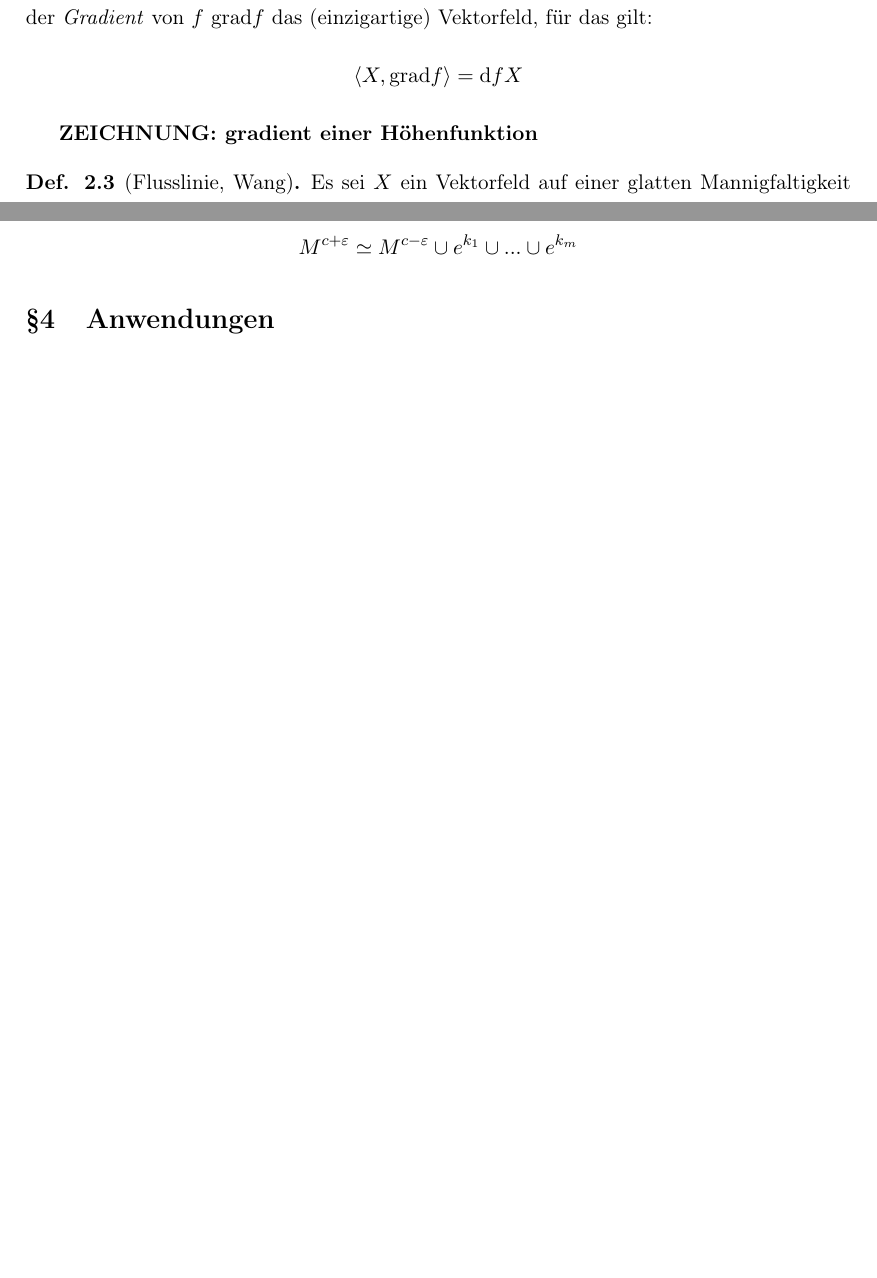
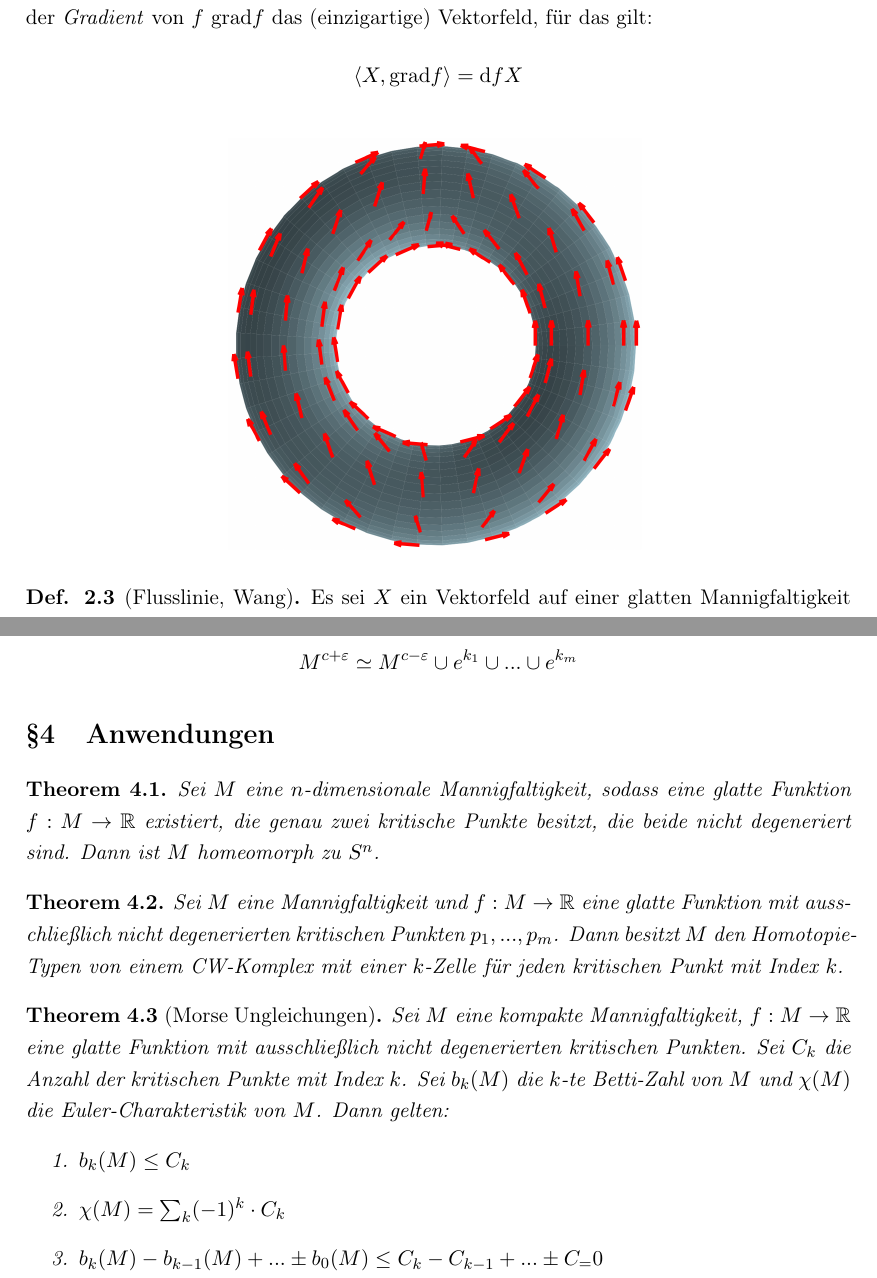
Before and after one commit to jakdimi/morsetheorie, a LaTeX document (vortrag/vortrag.tex, which reads vortrag/sec2-das-erste-deformationslemma.tex, vortrag/sec4-anwendungen.tex): two parts of pages 5 and 15 of 15, joined at a grey line, cut so that both start at the same text, the shorter picture padded with empty space. Compiled offline with pdfLaTeX.

Commit message:
ein paar anwendungen

```diff
--- a/vortrag/sec2-das-erste-deformationslemma.tex
+++ b/vortrag/sec2-das-erste-deformationslemma.tex
@@ -18,9 +18,13 @@ Werkzeuge:
     Dann ist der \textit{Gradient} von $f$ $\grad f$ das (einzigartige)
     Vektorfeld, für das gilt:
     \[ \langle X, \grad f \rangle = \opd fX \]
+\end{definition}
 
-    \textbf{ZEICHNUNG: gradient einer Höhenfunktion}
-\end{definition}
+\begin{figure}[H]
+    \centering
+    \includegraphics[width=0.5\linewidth]{resources/Me-Diagram4-gradient-of-hightmapping.png}
+    \label{fig:me-diagram4}
+\end{figure}
 
 \begin{definition}[Flusslinie, Wang]
     Es sei $X$ ein Vektorfeld auf einer glatten Mannigfaltigkeit $M$. Für einen
--- a/vortrag/sec4-anwendungen.tex
+++ b/vortrag/sec4-anwendungen.tex
@@ -1 +1,27 @@
 \section{Anwendungen}
+
+\begin{theorem}
+    Sei $M$ eine $n$-dimensionale Mannigfaltigkeit, sodass eine glatte Funktion
+    $f: M \to \R$ existiert, die genau zwei kritische Punkte besitzt, die beide
+    nicht degeneriert sind. Dann ist $M$ homeomorph zu $S^n$.
+\end{theorem}
+
+\begin{theorem}
+    Sei $M$ eine Mannigfaltigkeit und $f: M \to \R$ eine glatte Funktion mit
+    ausschließlich nicht degenerierten kritischen Punkten $p_1, ..., p_m$.
+    Dann besitzt $M$ den Homotopie-Typen von einem CW-Komplex mit einer $k$-Zelle
+    für jeden kritischen Punkt mit Index $k$.
+\end{theorem}
+
+\begin{theorem}[Morse Ungleichungen]
+    Sei $M$ eine kompakte Mannigfaltigkeit, $f: M \to \R$ eine glatte Funktion
+    mit ausschließlich nicht degenerierten kritischen Punkten. Sei $C_k$ die
+    Anzahl der kritischen Punkte mit Index $k$. Sei $b_k(M)$ die $k$-te
+    Betti-Zahl von $M$ und $\chi(M)$ die Euler-Charakteristik von $M$.
+    Dann gelten:
+    \begin{enumerate}
+        \item $ b_k(M) \leq C_k $
+        \item $ \chi(M) = \sum_k (-1)^k \cdot C_k $
+        \item $ b_k(M) - b_{k - 1}(M) + ... \pm b_0(M) \leq C_k - C_{k-1} + ... \pm C_=0 $
+    \end{enumerate}
+\end{theorem}
```
Also changed, not shown: vortrag/sec1-einleitung.tex (+1 -1 lines), vortrag/resources/Me-Diagram1-torus-plane.png, vortrag/resources/Me-Diagram4-gradient-of-hightmapping.png.
